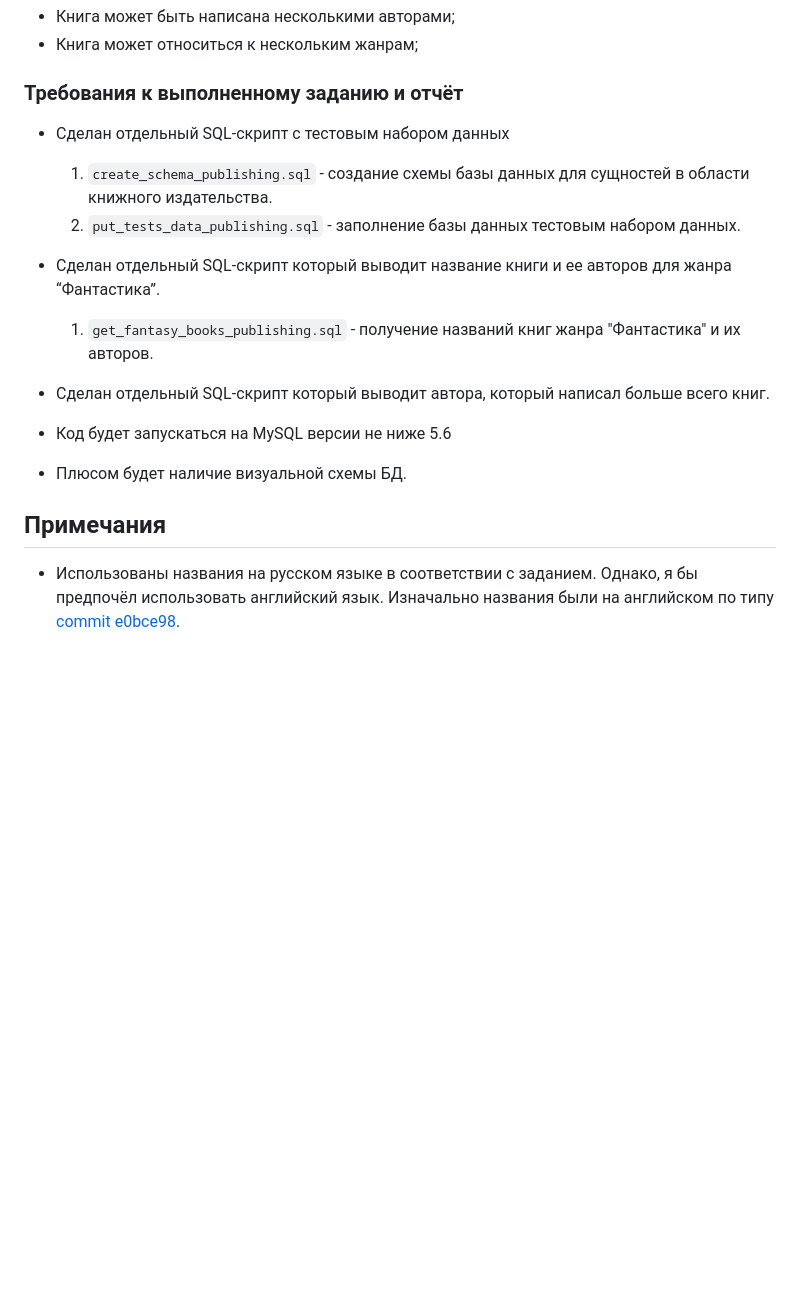
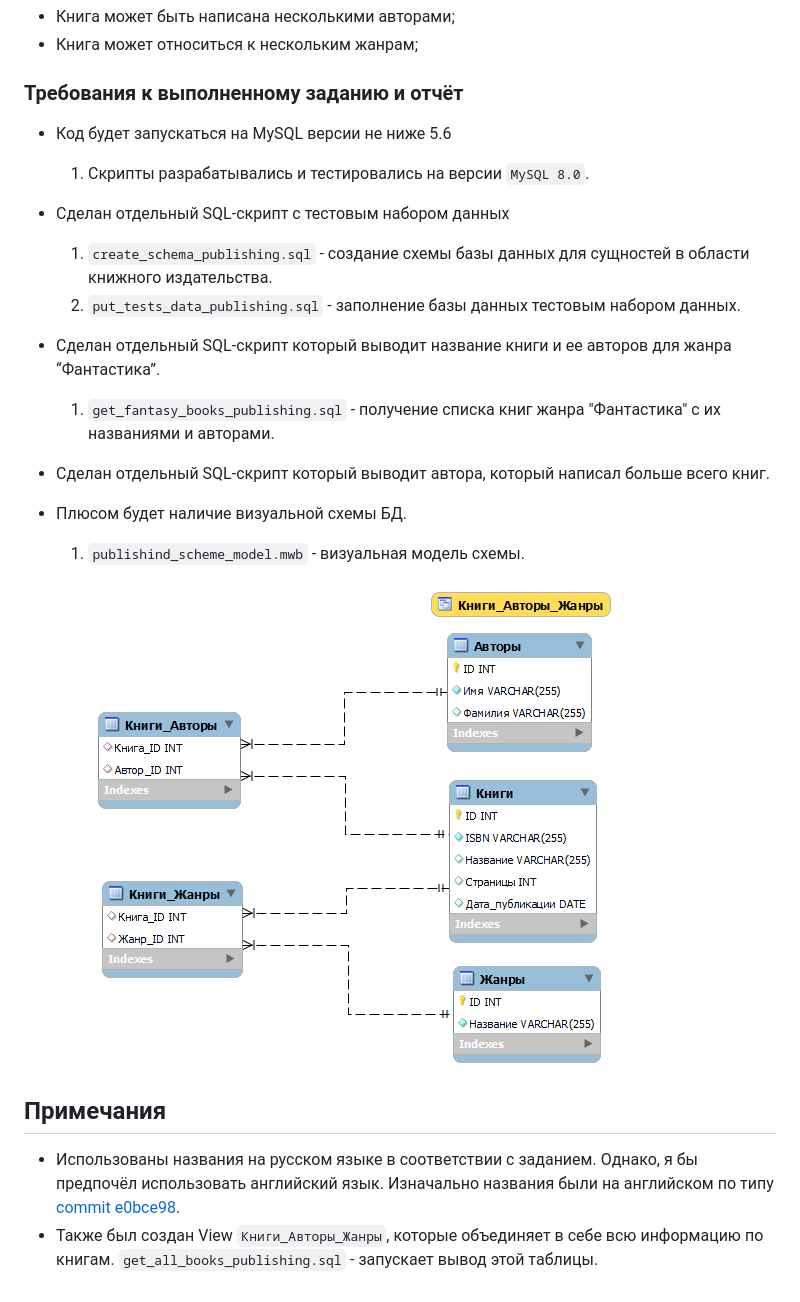
Before and after one commit to Steindvart/web_robots_league_intro, a Markdown page: task_1/README.md, the part around the change. GitHub-like rendering; pictures changed too: img/create_schema_publishing.png (added); blank space fills up the shorter version.

Commit message:
(dev) - folder rename, visual model is added, README improved.

```diff
--- a/sql/README.md
+++ b/task_1/README.md
@@ -11,15 +11,20 @@
 - Книга может относиться к нескольким жанрам;
 
 ### Требования к выполненному заданию и отчёт
+- Код будет запускаться на MySQL версии не ниже 5.6
+  1. Скрипты разрабатывались и тестировались на версии `MySQL 8.0`.
 - Cделан отдельный SQL-скрипт с тестовым набором данных
   1. `create_schema_publishing.sql` - создание схемы базы данных для сущностей в области книжного издательства.
   2. `put_tests_data_publishing.sql` - заполнение базы данных тестовым набором данных.
 
 - Сделан отдельный SQL-скрипт который выводит название книги и ее авторов для жанра “Фантастика”.
-  1. `get_fantasy_books_publishing.sql` - получение названий книг жанра "Фантастика" и их авторов.
+  1. `get_fantasy_books_publishing.sql` - получение списка книг жанра "Фантастика" с их названиями и авторами.
 - Cделан отдельный SQL-скрипт который выводит автора, который написал больше всего книг.
-- Код будет запускаться на MySQL версии не ниже 5.6
 - Плюсом будет наличие визуальной схемы БД.
+  1. `publishind_scheme_model.mwb` - визуальная модель схемы.
+
+      ![create_schema_publishing](../img/create_schema_publishing.png)
 
 ## Примечания
   - Использованы названия на русском языке в соответствии с заданием. Однако, я бы предпочёл использовать английский язык. Изначально названия были на английском по типу [commit e0bce98](https://github.com/Steindvart/web_robots_league_intro/commit/e0bce98d1bb0a8b61510aa5b12cd2b6685071153).
+  - Также был создан View `Книги_Авторы_Жанры`, которые объединяет в себе всю информацию по книгам. `get_all_books_publishing.sql` - запускает вывод этой таблицы.
```
Also changed, not shown: 9 other files.
